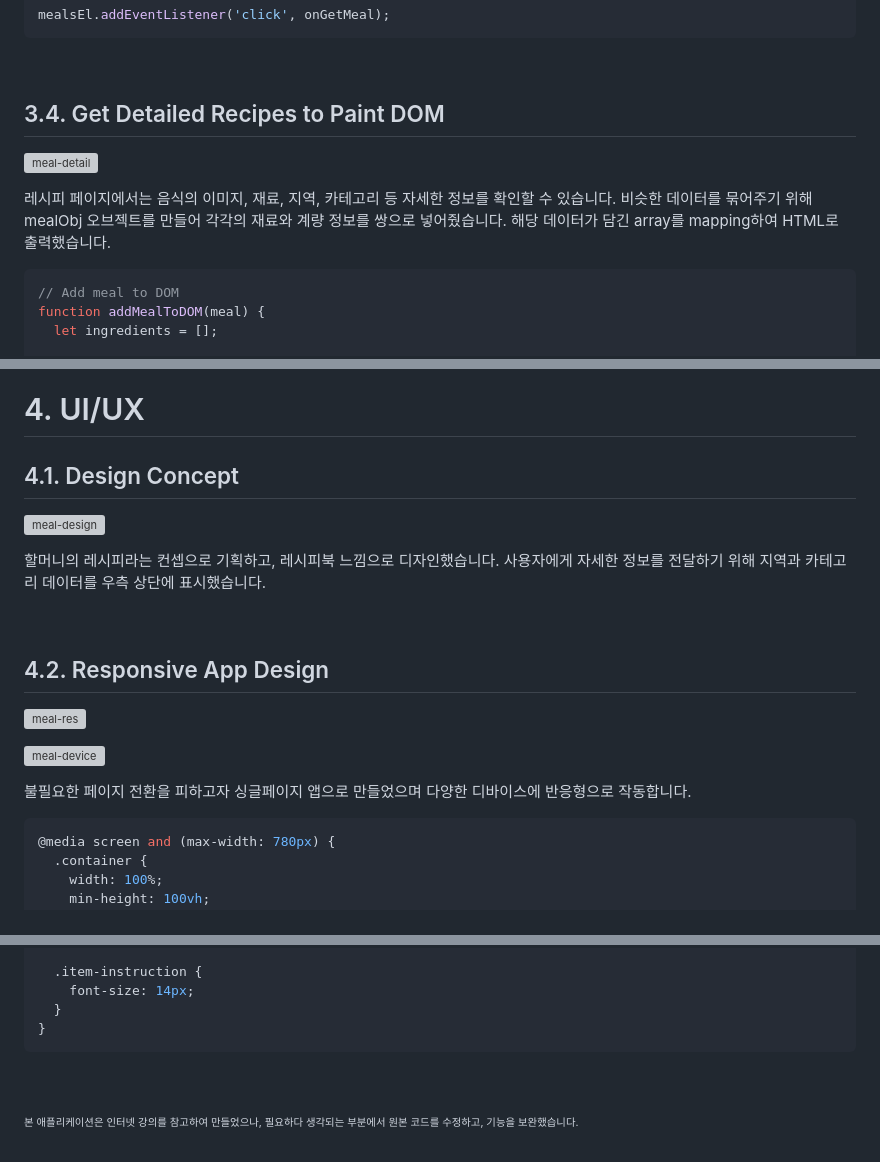
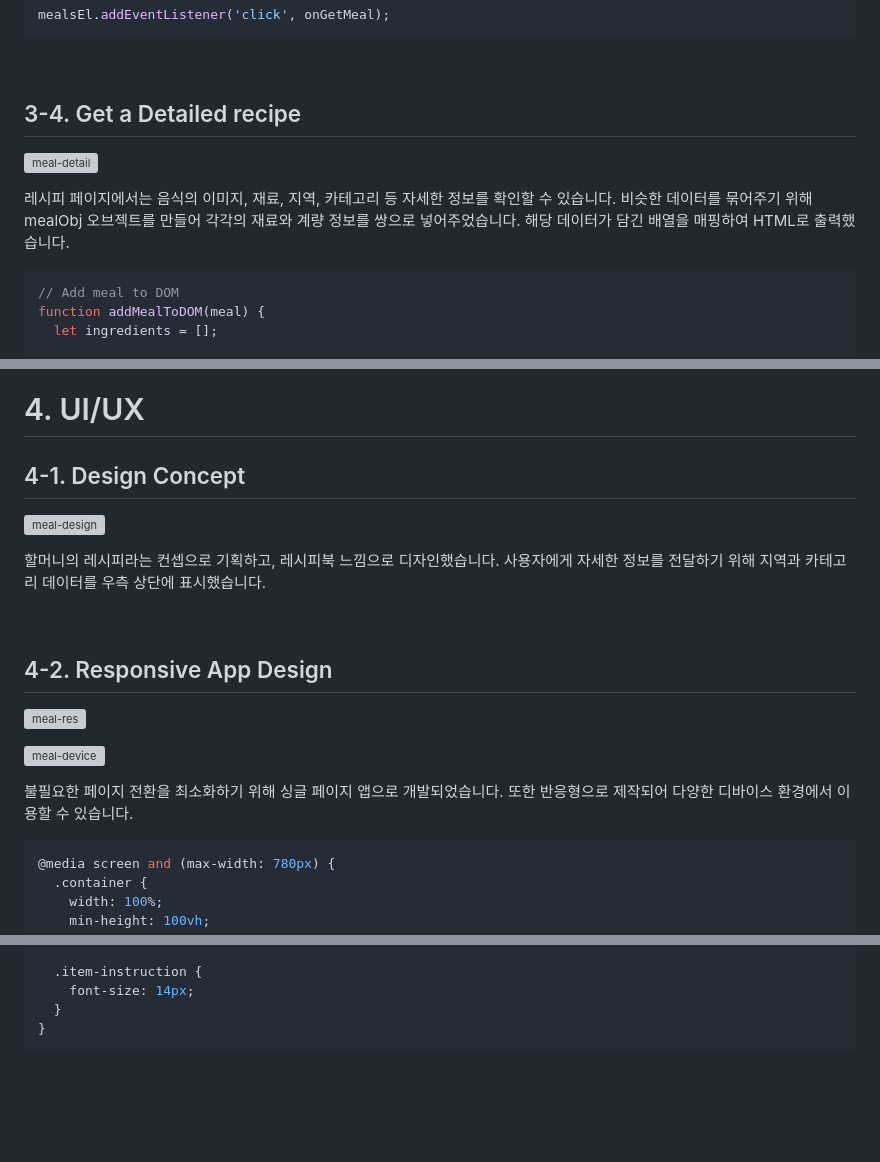
Before and after one commit to cona-tus/js-meal-finder, a Markdown page: README.md, 3 parts joined by grey strips. GitHub-like rendering; blank space fills up the shorter version; grey boxes are pictures that could not be loaded.

````diff
--- a/README.md
+++ b/README.md
@@ -144,11 +155,11 @@ mealsEl.addEventListener('click', onGetMeal);
 
 <br />
 
-## 3.4. Get Detailed Recipes to Paint DOM
+## 3-4. Get a Detailed recipe
 
 ![meal-detail](https://user-images.githubusercontent.com/90844424/211174748-e0fbb8e4-902b-4978-9186-bff658763a4e.gif)
 
-레시피 페이지에서는 음식의 이미지, 재료, 지역, 카테고리 등 자세한 정보를 확인할 수 있습니다. 비슷한 데이터를 묶어주기 위해 mealObj 오브젝트를 만들어 각각의 재료와 계량 정보를 쌍으로 넣어줬습니다. 해당 데이터가 담긴 array를 mapping하여 HTML로 출력했습니다.
+레시피 페이지에서는 음식의 이미지, 재료, 지역, 카테고리 등 자세한 정보를 확인할 수 있습니다. 비슷한 데이터를 묶어주기 위해 mealObj 오브젝트를 만들어 각각의 재료와 계량 정보를 쌍으로 넣어주었습니다. 해당 데이터가 담긴 배열을 매핑하여 HTML로 출력했습니다.
 
 ```js
 // Add meal to DOM
@@ -198,22 +209,21 @@ function addMealToDOM(meal) {
 
 # 4. UI/UX
 
-## 4.1. Design Concept
+## 4-1. Design Concept
 
 ![meal-design](https://user-images.githubusercontent.com/90844424/211174959-9b9168ec-bce3-4a71-8c80-6f032ccf2e10.jpg)
 
-할머니의 레시피라는 컨셉으로 기획하고, 레시피북 느낌으로 디자인했습니다.
-사용자에게 자세한 정보를 전달하기 위해 지역과 카테고리 데이터를 우측 상단에 표시했습니다.
+할머니의 레시피라는 컨셉으로 기획하고, 레시피북 느낌으로 디자인했습니다. 사용자에게 자세한 정보를 전달하기 위해 지역과 카테고리 데이터를 우측 상단에 표시했습니다.
 
 <br />
 
-## 4.2. Responsive App Design
+## 4-2. Responsive App Design
 
 ![meal-res](https://user-images.githubusercontent.com/90844424/211175327-3a6bdb75-6990-4b80-af63-4286a30bbebc.gif)
 
 ![meal-device](https://user-images.githubusercontent.com/90844424/211175278-2fb59561-56d5-4a0c-9d4e-d9510ab34629.jpg)
 
-불필요한 페이지 전환을 피하고자 싱글페이지 앱으로 만들었으며 다양한 디바이스에 반응형으로 작동합니다.
+불필요한 페이지 전환을 최소화하기 위해 싱글 페이지 앱으로 개발되었습니다. 또한 반응형으로 제작되어 다양한 디바이스 환경에서 이용할 수 있습니다.
 
 ```css
 @media screen and (max-width: 780px) {
@@ -266,5 +276,3 @@ function addMealToDOM(meal) {
 
 <br />
 <br />
-
-<sub><sup>본 애플리케이션은 인터넷 강의를 참고하여 만들었으나, 필요하다 생각되는 부분에서 원본 코드를 수정하고, 기능을 보완했습니다.</sup></sub>
````
Also changed, not shown: other parts of README.md (+22 -11 lines).
